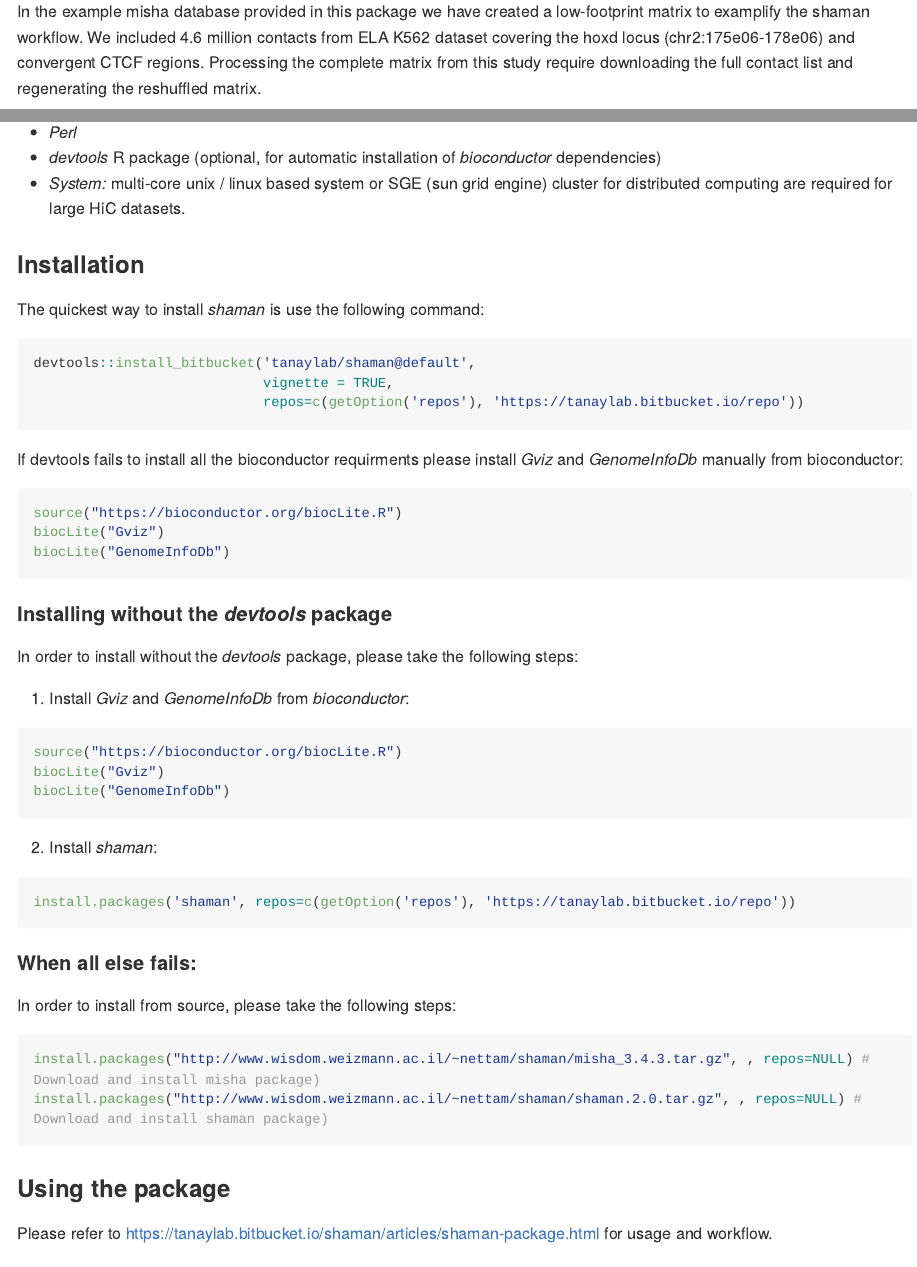
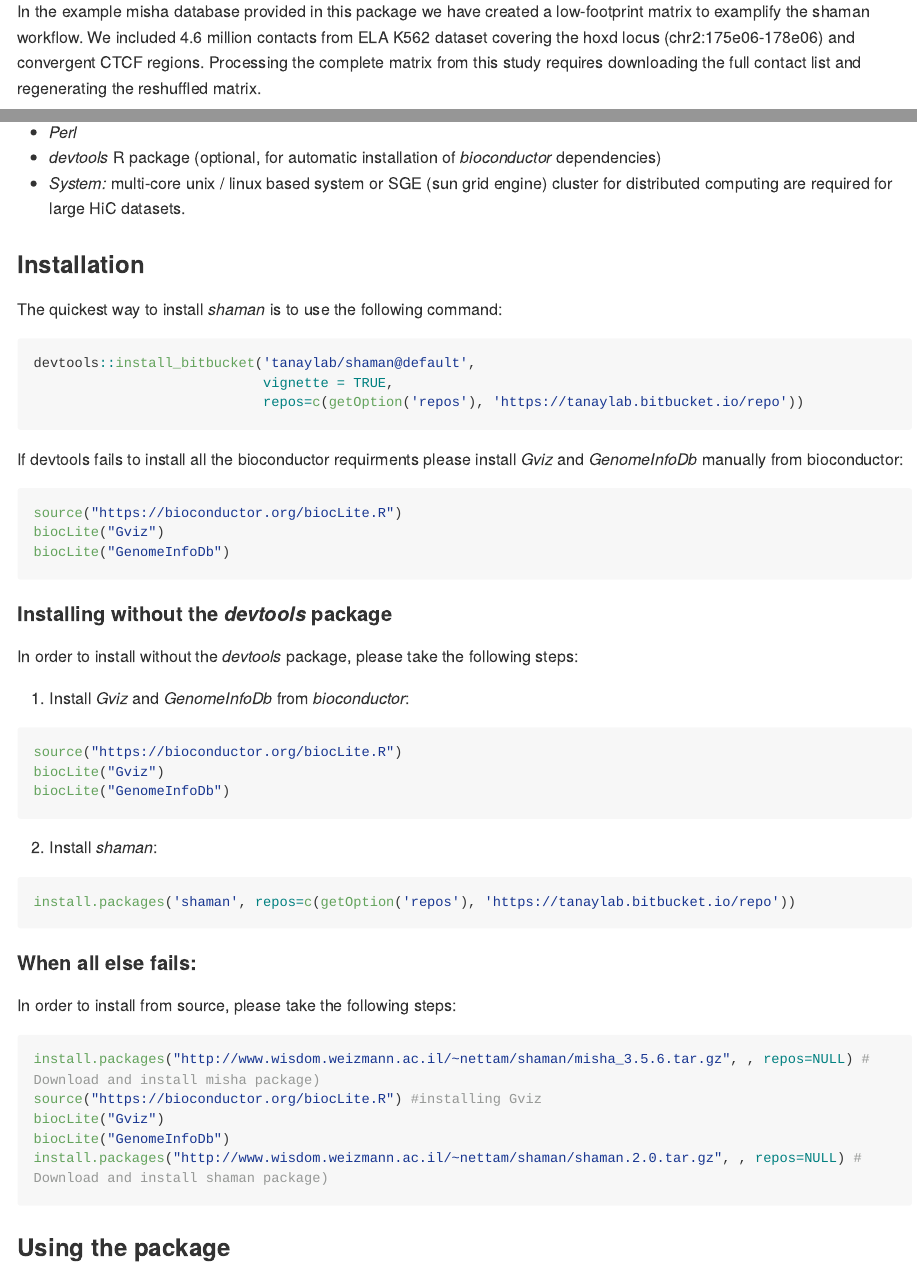
Before and after one commit to tanaylab/shaman, an R Markdown document (README.Rmd): the page in a window 1100 px wide, from 580 px down, and a second part further down, joined at a grey line. Rendered offline with R 4.5, knitr and Pandoc, with nearby package versions; long lines of code are wrapped.

Commit message:
documentation update

````diff
--- a/README.Rmd
+++ b/README.Rmd
@@ -23,7 +23,7 @@ The normalization workflow consists of the following steps:
 4. Visualize normalized contact maps. Precomputed normalized scores allow for flexible analysis of contact distributions.
 5. Quantify contact enrichment acoording to genomic features.
 
-In the example misha database provided in this package we have created a low-footprint matrix to examplify the shaman workflow. We included 4.6 million contacts from ELA K562 dataset covering the hoxd locus (chr2:175e06-178e06) and convergent CTCF regions. Processing the complete matrix from this study require downloading the full contact list and regenerating the reshuffled matrix.
+In the example misha database provided in this package we have created a low-footprint matrix to examplify the shaman workflow. We included 4.6 million contacts from ELA K562 dataset covering the hoxd locus (chr2:175e06-178e06) and convergent CTCF regions. Processing the complete matrix from this study requires downloading the full contact list and regenerating the reshuffled matrix.
 
 ### Code
 Source code can be found at:
@@ -36,7 +36,7 @@ https://bitbucket.org/tanaylab/shaman
 
 
 ### Installation
-The quickest way to install *shaman* is use the following command:
+The quickest way to install *shaman* is to use the following command:
 
 ```{r, eval = FALSE}
 devtools::install_bitbucket('tanaylab/shaman@default',
@@ -73,7 +73,10 @@ install.packages('shaman', repos=c(getOption('repos'), 'https://tanaylab.bitbuck
 #### When all else fails:
 In order to install from source, please take the following steps:
 ```{r, eval=FALSE}
-install.packages("http://www.wisdom.weizmann.ac.il/~nettam/shaman/misha_3.4.3.tar.gz", , repos=NULL) # Download and install misha package)
+install.packages("http://www.wisdom.weizmann.ac.il/~nettam/shaman/misha_3.5.6.tar.gz", , repos=NULL) # Download and install misha package)
+source("https://bioconductor.org/biocLite.R") #installing Gviz
+biocLite("Gviz")
+biocLite("GenomeInfoDb")
 install.packages("http://www.wisdom.weizmann.ac.il/~nettam/shaman/shaman.2.0.tar.gz", , repos=NULL) # Download and install shaman package)
 ```
 
--- a/_pkgdown.yml
+++ b/_pkgdown.yml
@@ -38,6 +38,7 @@ reference:
 - title: configuration
   desc: Parameter configuration utility functions
   contents:
+  - shaman_get_test_track_db
   - get_param_list
   - get_param
   - init_params
````
Also changed, not shown: R/params.R (+6 -0 lines), vignettes/shaman-package.Rmd (+1 -1 lines), README.md.
